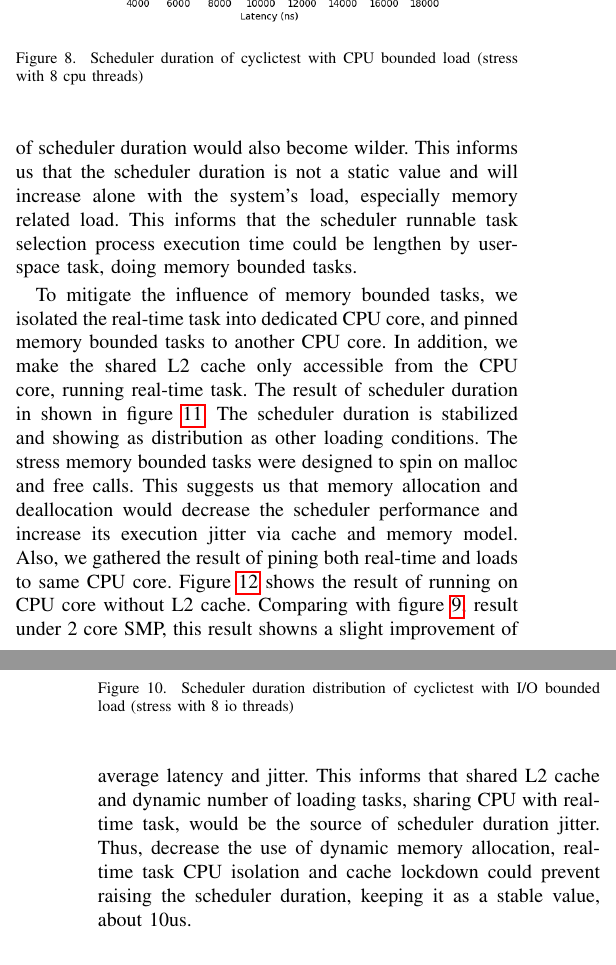
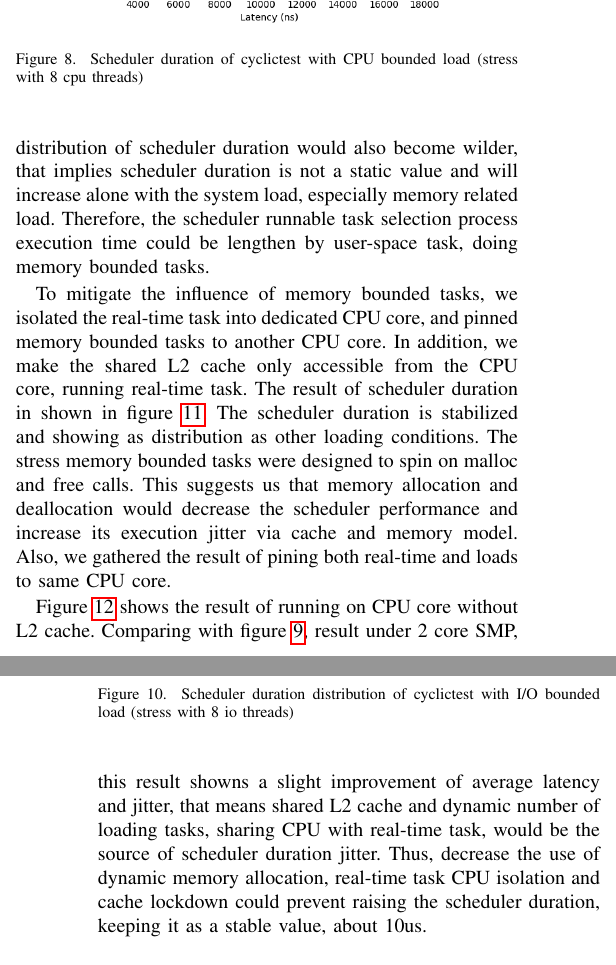
Before and after one commit to sonicyang/cthpc-2017, a LaTeX paper (paper.tex): two parts of the columns of pages 3 and 4 of 4, joined at a grey line, cut so that both start at the same text. Compiled offline with pdfLaTeX; a missing font is replaced by an installed copy or a similar font; a LaTeX package or settings file that is missing is left out.

Commit message:
Wording tweaks

```diff
--- a/paper.tex
+++ b/paper.tex
@@ -156,9 +156,8 @@ performance degradation for synchronization-heavy application on Linux.
     \ref{fig:sd_cpu}, \ref{fig:sd_memory}, and \ref{fig:sd_io}. This result exhibits a mostly static scheduler
     duration with seldom jitter with maximum of 20us in CPU and I/O bounded loads. But putting the system in to heavy
     memory loading condition, the result, shown in figure \ref{fig:sd_memory} shows an increased average of scheduler
-    duration and exhibits random jitter up to 34us. The spread of distribution of scheduler duration would also become
-    wilder. This informs us that the scheduler duration is not a static value and will increase alone with the system's
-    load, especially memory related load. This informs that the scheduler runnable task selection process execution time
+    duration and exhibits random jitter up to 34us. The spread of distribution of scheduler duration would also become wilder, that implies scheduler duration is not a static value and will increase alone with the system load, especially memory related load.
+    Therefore, the scheduler runnable task selection process execution time
     could be lengthen by user-space task, doing memory bounded tasks.
 
     \begin{figure} \centering \includegraphics[width=3in]{img/sd-cpu.png} \caption{Scheduler duration of cyclictest
@@ -176,9 +175,11 @@ performance degradation for synchronization-heavy application on Linux.
     scheduler duration is stabilized and showing as distribution as other loading conditions. The stress memory bounded
     tasks were designed to spin on malloc and free calls. This suggests us that memory allocation and deallocation would
     decrease the scheduler performance and increase its execution jitter via cache and memory model. Also, we gathered
-    the result of pining both real-time and loads to same CPU core. Figure \ref{fig:sd_same_no_cache} shows the result
+    the result of pining both real-time and loads to same CPU core.
+
+    Figure \ref{fig:sd_same_no_cache} shows the result
     of running on CPU core without L2 cache.  Comparing with figure \ref{fig:sd_memory}, result under 2 core SMP, this
-    result showns a slight improvement of average latency and jitter. This informs that shared L2 cache and dynamic
+    result showns a slight improvement of average latency and jitter, that means shared L2 cache and dynamic
     number of loading tasks, sharing CPU with real-time task, would be the source of scheduler duration jitter. Thus,
     decrease the use of dynamic memory allocation, real-time task CPU isolation and cache lockdown could prevent raising
     the scheduler duration, keeping it as a stable value, about 10us.
```
